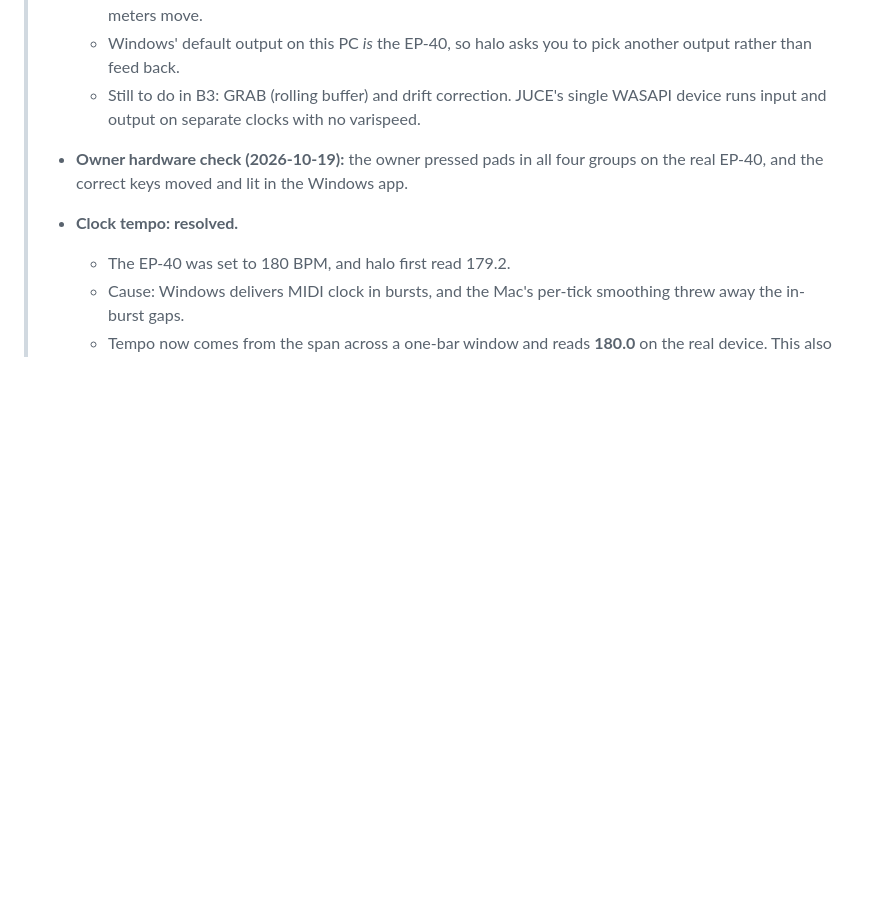
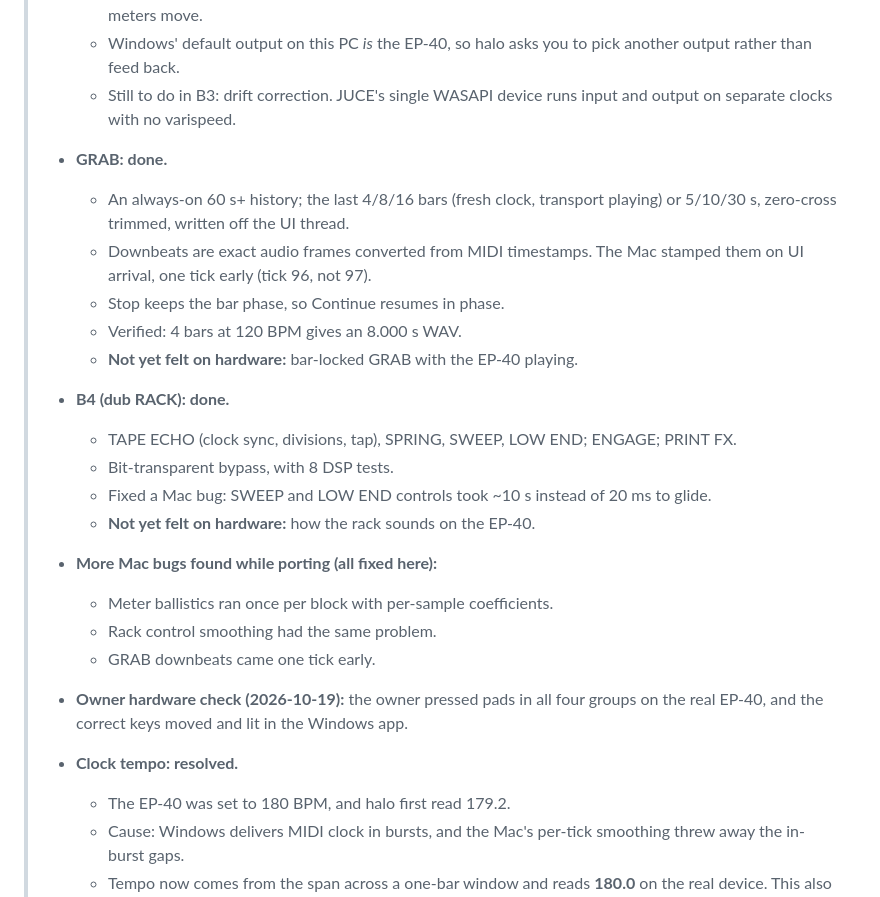
Before and after one commit to 00StillShining/halo-windows, a Markdown page: docs/plan.md, the part around the change. Rendered like a GitHub page; blank space fills up the shorter version.

Commit message:
docs: plan progress for GRAB and RACK

```diff
--- a/docs/plan.md
+++ b/docs/plan.md
@@ -26,7 +26,22 @@ Repo: `00StillShining/halo` (25 commits, last activity 2026-07-14). Reviewed 202
 >   - Verified: the route opens on the real EP-40 at 44.1 kHz, 480 frames, ~33 ms, and a take is a valid WAV.
 >   - **Owner listening test (2026-10-19): passed.** EP-40 audio is heard clearly through a PC output, and the meters move.
 >   - Windows' default output on this PC *is* the EP-40, so halo asks you to pick another output rather than feed back.
->   - Still to do in B3: GRAB (rolling buffer) and drift correction. JUCE's single WASAPI device runs input and output on separate clocks with no varispeed.
+>   - Still to do in B3: drift correction. JUCE's single WASAPI device runs input and output on separate clocks with no varispeed.
+> - **GRAB: done.**
+>   - An always-on 60 s+ history; the last 4/8/16 bars (fresh clock, transport playing) or 5/10/30 s, zero-cross trimmed, written off the UI thread.
+>   - Downbeats are exact audio frames converted from MIDI timestamps. The Mac stamped them on UI arrival, one tick early (tick 96, not 97).
+>   - Stop keeps the bar phase, so Continue resumes in phase.
+>   - Verified: 4 bars at 120 BPM gives an 8.000 s WAV.
+>   - **Not yet felt on hardware:** bar-locked GRAB with the EP-40 playing.
+> - **B4 (dub RACK): done.**
+>   - TAPE ECHO (clock sync, divisions, tap), SPRING, SWEEP, LOW END; ENGAGE; PRINT FX.
+>   - Bit-transparent bypass, with 8 DSP tests.
+>   - Fixed a Mac bug: SWEEP and LOW END controls took ~10 s instead of 20 ms to glide.
+>   - **Not yet felt on hardware:** how the rack sounds on the EP-40.
+> - **More Mac bugs found while porting (all fixed here):**
+>   - Meter ballistics ran once per block with per-sample coefficients.
+>   - Rack control smoothing had the same problem.
+>   - GRAB downbeats came one tick early.
 > - **Owner hardware check (2026-10-19):** the owner pressed pads in all four groups on the real EP-40, and the correct keys moved and lit in the Windows app.
 > - **Clock tempo: resolved.**
 >   - The EP-40 was set to 180 BPM, and halo first read 179.2.
```
